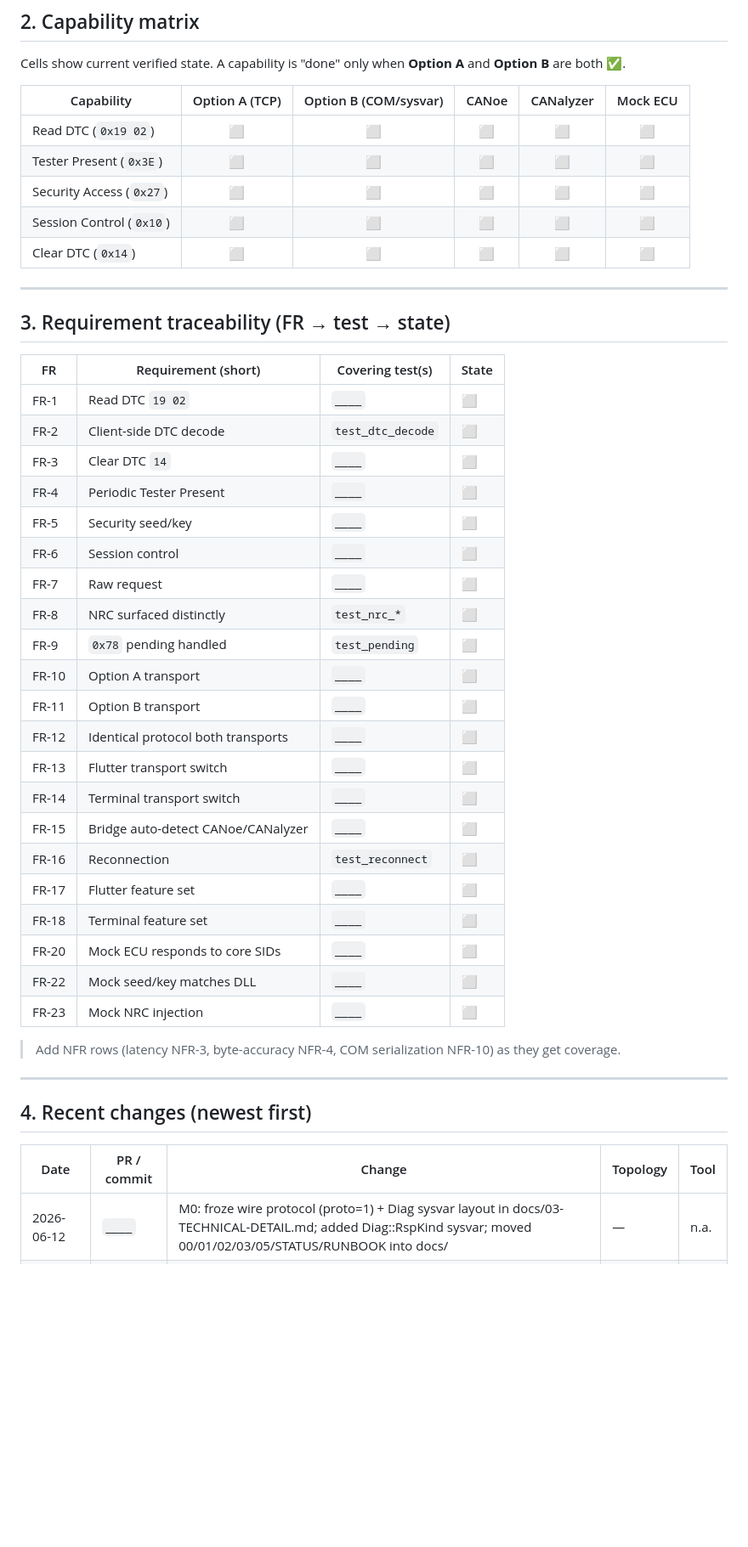
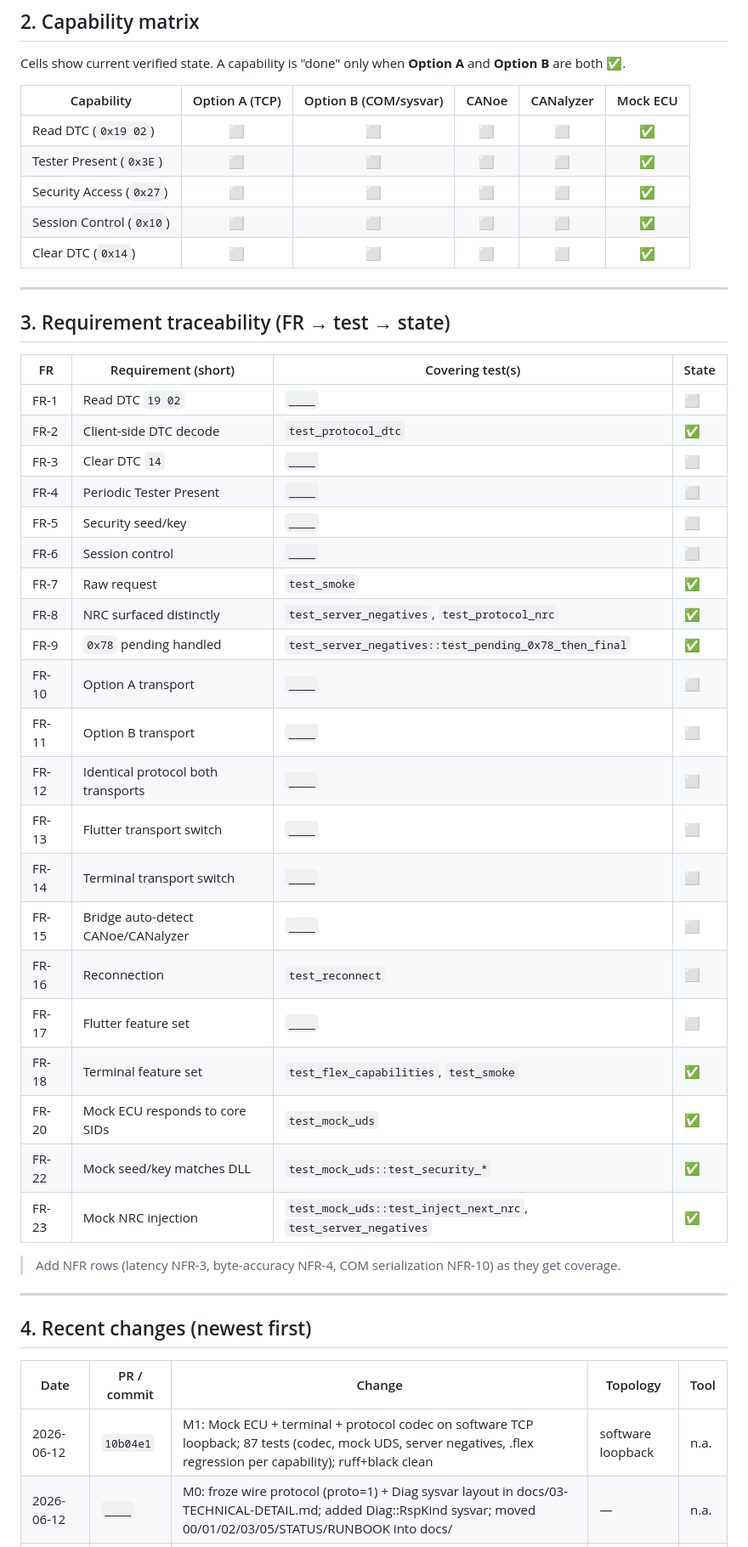
Before and after one commit to hungthanh95/CANDiagHybrid-Claude, a Markdown page: docs/STATUS.md, the part around one of its changes. Shown at 85% size. Drawn GitHub-style; blank space fills up the shorter version.

Commit message:
docs(status): mark M1 done; capability matrix Mock ECU column ✅
Capabilities (Read DTC, Tester Present, Security, Session, Clear DTC)
show ✅ in the Mock ECU column only; Option A/B/CANoe/CANalyzer remain
⬜ until M2/M3. Traceability flips FR-2, 7, 8, 9, 18, 20, 22, 23 (the
mock+terminal+codec verifiable subset); FR-3/4/5/6 stay ⬜ because the
matrix rule requires both transports for full-capability FRs and FR-4
(periodic 3E) is explicitly deferred to CAPL.

Topology: software loopback. Tool: n.a. Commit: 10b04e1.

```diff
--- a/docs/STATUS.md
+++ b/docs/STATUS.md
@@ -26,11 +26,11 @@ Cells show current verified state. A capability is "done" only when **Option A**
 
 | Capability | Option A (TCP) | Option B (COM/sysvar) | CANoe | CANalyzer | Mock ECU |
 |------------|:--:|:--:|:--:|:--:|:--:|
-| Read DTC (`0x19 02`) | ⬜ | ⬜ | ⬜ | ⬜ | ⬜ |
-| Tester Present (`0x3E`) | ⬜ | ⬜ | ⬜ | ⬜ | ⬜ |
-| Security Access (`0x27`) | ⬜ | ⬜ | ⬜ | ⬜ | ⬜ |
-| Session Control (`0x10`) | ⬜ | ⬜ | ⬜ | ⬜ | ⬜ |
-| Clear DTC (`0x14`) | ⬜ | ⬜ | ⬜ | ⬜ | ⬜ |
+| Read DTC (`0x19 02`) | ⬜ | ⬜ | ⬜ | ⬜ | ✅ |
+| Tester Present (`0x3E`) | ⬜ | ⬜ | ⬜ | ⬜ | ✅ |
+| Security Access (`0x27`) | ⬜ | ⬜ | ⬜ | ⬜ | ✅ |
+| Session Control (`0x10`) | ⬜ | ⬜ | ⬜ | ⬜ | ✅ |
+| Clear DTC (`0x14`) | ⬜ | ⬜ | ⬜ | ⬜ | ✅ |
 
 ---
 
@@ -39,14 +39,14 @@ Cells show current verified state. A capability is "done" only when **Option A**
 | FR | Requirement (short) | Covering test(s) | State |
 |----|---------------------|------------------|-------|
 | FR-1 | Read DTC `19 02` | `____` | ⬜ |
-| FR-2 | Client-side DTC decode | `test_dtc_decode` | ⬜ |
+| FR-2 | Client-side DTC decode | `test_protocol_dtc` | ✅ |
 | FR-3 | Clear DTC `14` | `____` | ⬜ |
 | FR-4 | Periodic Tester Present | `____` | ⬜ |
 | FR-5 | Security seed/key | `____` | ⬜ |
 | FR-6 | Session control | `____` | ⬜ |
-| FR-7 | Raw request | `____` | ⬜ |
-| FR-8 | NRC surfaced distinctly | `test_nrc_*` | ⬜ |
-| FR-9 | `0x78` pending handled | `test_pending` | ⬜ |
+| FR-7 | Raw request | `test_smoke` | ✅ |
+| FR-8 | NRC surfaced distinctly | `test_server_negatives`, `test_protocol_nrc` | ✅ |
+| FR-9 | `0x78` pending handled | `test_server_negatives::test_pending_0x78_then_final` | ✅ |
 | FR-10 | Option A transport | `____` | ⬜ |
 | FR-11 | Option B transport | `____` | ⬜ |
 | FR-12 | Identical protocol both transports | `____` | ⬜ |
@@ -55,10 +55,10 @@ Cells show current verified state. A capability is "done" only when **Option A**
 | FR-15 | Bridge auto-detect CANoe/CANalyzer | `____` | ⬜ |
 | FR-16 | Reconnection | `test_reconnect` | ⬜ |
 | FR-17 | Flutter feature set | `____` | ⬜ |
-| FR-18 | Terminal feature set | `____` | ⬜ |
-| FR-20 | Mock ECU responds to core SIDs | `____` | ⬜ |
-| FR-22 | Mock seed/key matches DLL | `____` | ⬜ |
-| FR-23 | Mock NRC injection | `____` | ⬜ |
+| FR-18 | Terminal feature set | `test_flex_capabilities`, `test_smoke` | ✅ |
+| FR-20 | Mock ECU responds to core SIDs | `test_mock_uds` | ✅ |
+| FR-22 | Mock seed/key matches DLL | `test_mock_uds::test_security_*` | ✅ |
+| FR-23 | Mock NRC injection | `test_mock_uds::test_inject_next_nrc`, `test_server_negatives` | ✅ |
 
 > Add NFR rows (latency NFR-3, byte-accuracy NFR-4, COM serialization NFR-10) as they get coverage.
 
@@ -68,6 +68,7 @@ Cells show current verified state. A capability is "done" only when **Option A**
 
 | Date | PR / commit | Change | Topology | Tool |
 |------|-------------|--------|----------|------|
+| 2026-06-12 | `10b04e1` | M1: Mock ECU + terminal + protocol codec on software TCP loopback; 87 tests (codec, mock UDS, server negatives, .flex regression per capability); ruff+black clean | software loopback | n.a. |
 | 2026-06-12 | `____` | M0: froze wire protocol (proto=1) + Diag sysvar layout in docs/03-TECHNICAL-DETAIL.md; added Diag::RspKind sysvar; moved 00/01/02/03/05/STATUS/RUNBOOK into docs/ | — | n.a. |
 | `____-__-__` | `____` | _(initial scaffold)_ | — | — |
 
```
Also changed, not shown: other parts of docs/STATUS.md (+2 -2 lines).
